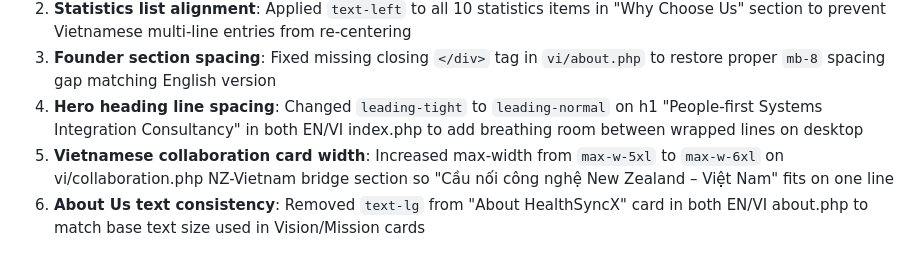
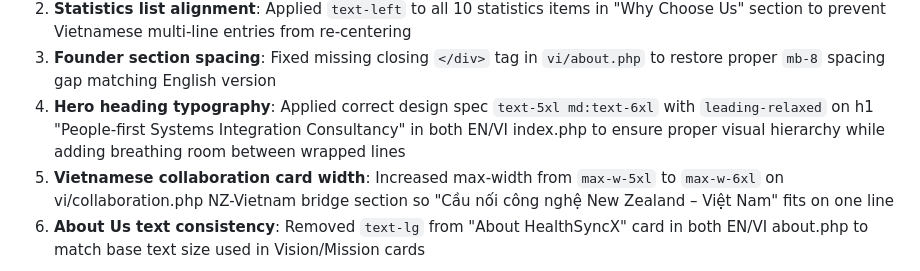
Before and after one commit to dangpleo-ctrl/HealthSyncXWebsiteStatic, a Markdown page: replit.md, the part around the change. Rendered like a GitHub page.

Commit message:
Improve spacing and text alignment for bilingual website content
Update hero heading typography and line spacing on index.php for both English and Vietnamese versions to improve readability and visual hierarchy.

Replit-Commit-Author: Agent
Replit-Commit-Session-Id: 647c59d6-9a03-4c72-a257-9992e92fe543
Replit-Commit-Checkpoint-Type: full_checkpoint
Replit-Commit-Event-Id: 2c01ecd9-a219-4f4e-9ed5-c37d9811d0f1

```diff
--- a/replit.md
+++ b/replit.md
@@ -51,7 +51,7 @@ Six key layout fixes ensure consistent text arrangement across EN/VI despite tex
 1. **Hero badge wrapping**: Added `max-w-2xl mx-auto leading-relaxed text-center` to handle longer Vietnamese text "Kết nối hợp tác y tế tại Việt Nam và khu vực Châu Á – Thái Bình Dương" wrapping consistently with English
 2. **Statistics list alignment**: Applied `text-left` to all 10 statistics items in "Why Choose Us" section to prevent Vietnamese multi-line entries from re-centering
 3. **Founder section spacing**: Fixed missing closing `</div>` tag in `vi/about.php` to restore proper `mb-8` spacing gap matching English version
-4. **Hero heading line spacing**: Changed `leading-tight` to `leading-normal` on h1 "People-first Systems Integration Consultancy" in both EN/VI index.php to add breathing room between wrapped lines on desktop
+4. **Hero heading typography**: Applied correct design spec `text-5xl md:text-6xl` with `leading-relaxed` on h1 "People-first Systems Integration Consultancy" in both EN/VI index.php to ensure proper visual hierarchy while adding breathing room between wrapped lines
 5. **Vietnamese collaboration card width**: Increased max-width from `max-w-5xl` to `max-w-6xl` on vi/collaboration.php NZ-Vietnam bridge section so "Cầu nối công nghệ New Zealand – Việt Nam" fits on one line
 6. **About Us text consistency**: Removed `text-lg` from "About HealthSyncX" card in both EN/VI about.php to match base text size used in Vision/Mission cards
 
```
